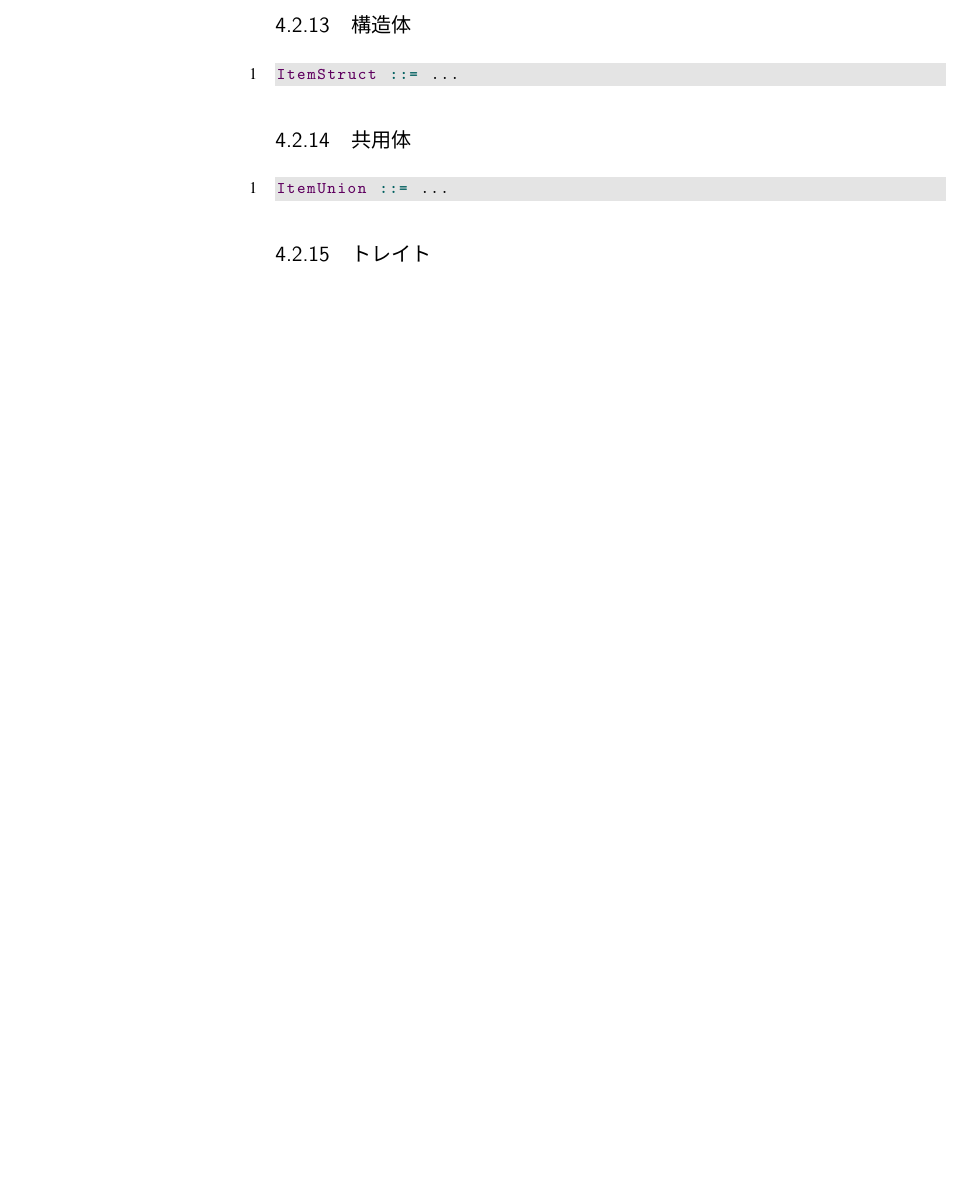
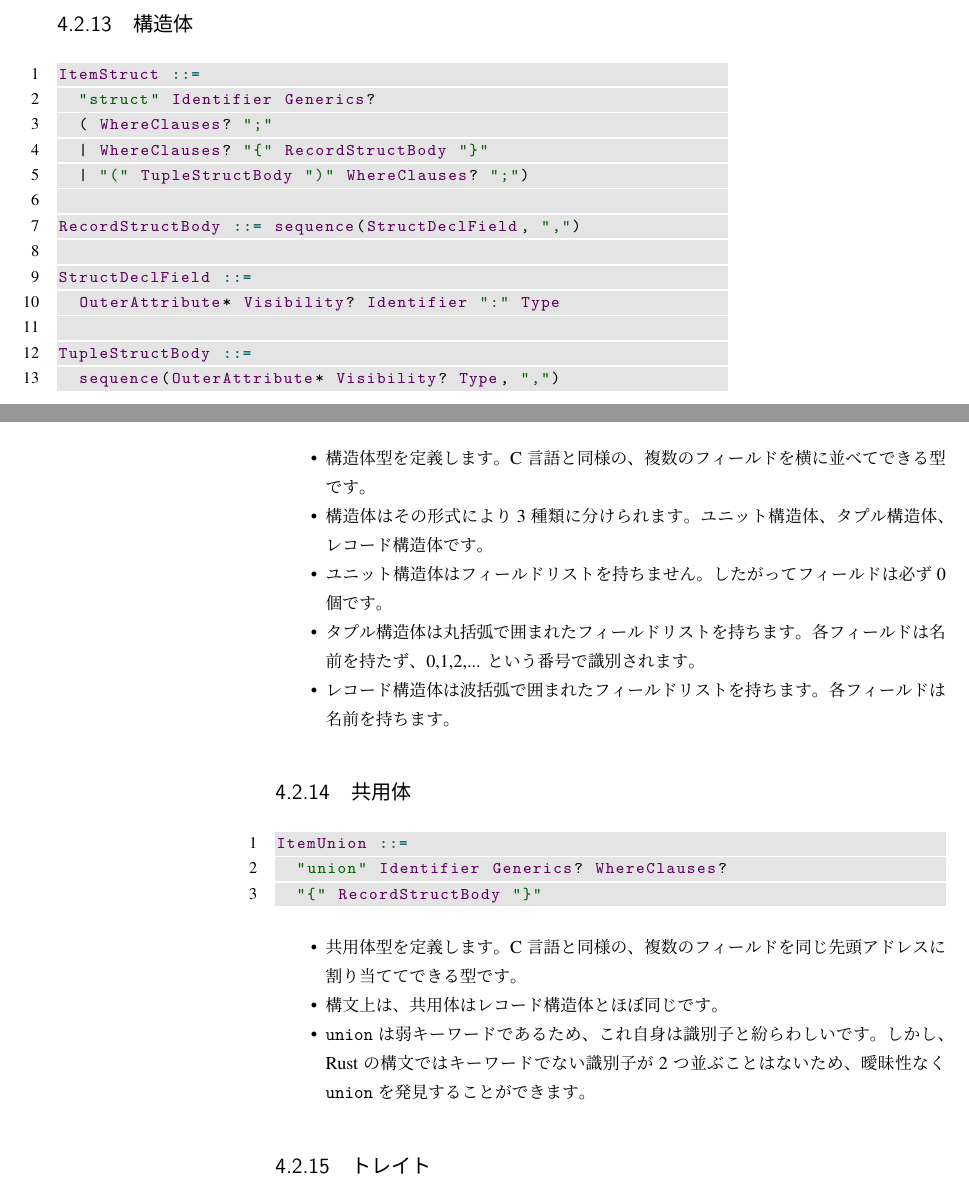
Before and after one commit to qnighy/rust-compiler-walkthrough-ja, a LaTeX book (main.tex): part of page 26 of 39 before the commit and two parts of pages 27 and 28 of 41 after it, the two joined at a grey line, cut so that both start at the same text, the shorter picture padded with empty space. Compiled offline with upLaTeX and dvipdfmx.

Commit message:
Write about type decls.

```diff
--- a/main.tex
+++ b/main.tex
@@ -842,14 +880,42 @@ Rustの構文では、コンマ区切りの列が様々な場所で出てきま
 \subsection{構造体}
 
 \begin{lstlisting}[language=BNFLike, gobble=2]
-  ItemStruct ::= ...
+  ItemStruct ::=
+    "struct" Identifier Generics?
+    ( WhereClauses? ";"
+    | WhereClauses? "{" RecordStructBody "}"
+    | "(" TupleStructBody ")" WhereClauses? ";")
+
+  RecordStructBody ::= sequence(StructDeclField, ",")
+
+  StructDeclField ::=
+    OuterAttribute* Visibility? Identifier ":" Type
+
+  TupleStructBody ::=
+    sequence(OuterAttribute* Visibility? Type, ",")
 \end{lstlisting}
+
+\begin{itemize}
+  \item 構造体型を定義します。C言語と同様の、複数のフィールドを横に並べてできる型です。
+  \item 構造体はその形式により3種類に分けられます。ユニット構造体、タプル構造体、レコード構造体です。
+  \item ユニット構造体はフィールドリストを持ちません。したがってフィールドは必ず0個です。
+  \item タプル構造体は丸括弧で囲まれたフィールドリストを持ちます。各フィールドは名前を持たず、0,1,2,... という番号で識別されます。
+  \item レコード構造体は波括弧で囲まれたフィールドリストを持ちます。各フィールドは名前を持ちます。
+\end{itemize}
 
 \subsection{共用体}
 
 \begin{lstlisting}[language=BNFLike, gobble=2]
-  ItemUnion ::= ...
+  ItemUnion ::=
+    "union" Identifier Generics? WhereClauses?
+    "{" RecordStructBody "}"
 \end{lstlisting}
+
+\begin{itemize}
+  \item 共用体型を定義します。C言語と同様の、複数のフィールドを同じ先頭アドレスに割り当ててできる型です。
+  \item 構文上は、共用体はレコード構造体とほぼ同じです。
+  \item \verb|union| は弱キーワードであるため、これ自身は識別子と紛らわしいです。しかし、Rustの構文ではキーワードでない識別子が2つ並ぶことはないため、曖昧性なく \verb|union| を発見することができます。
+\end{itemize}
 
 \subsection{トレイト}
 
```
Also changed, not shown: main.pdf, main.tex (44 more changed lines).
